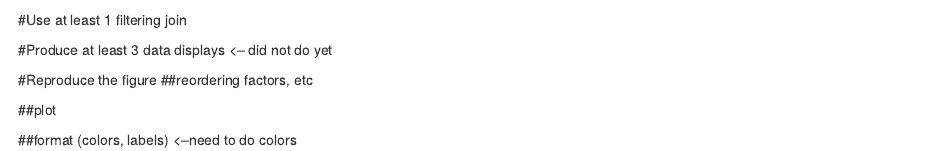
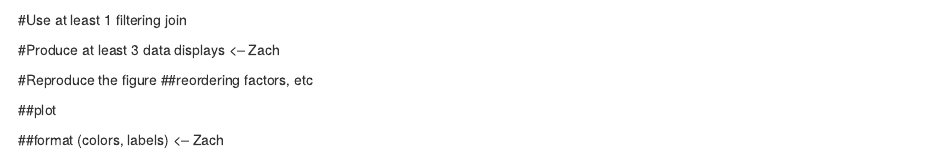
Before and after one commit to zjschroeder/Hwk1-EDLD2, an R Markdown document (scripts/HW 1 code.Rmd): the page in a window 1100 px wide, from 390 px down. Rendered offline with R 4.5, knitr and Pandoc, with nearby package versions; some code elsewhere in the file could not run offline; common packages that the code uses without loading them are loaded.

Commit message:
Signed up for tasks

```diff
--- a/scripts/HW 1 code.Rmd
+++ b/scripts/HW 1 code.Rmd
@@ -14,11 +14,11 @@ df <- full_join(df, courses, by = c("code_presentation", "code_module"))
 
 #Use at least 1 filtering join
 
-#Produce at least 3 data displays <-- did not do yet
+#Produce at least 3 data displays <-- Zach
 
 #Reproduce the figure
 ##reordering factors, etc
 
 ##plot
 
-##format (colors, labels) <--need to do colors
+##format (colors, labels) <-- Zach
```
Also changed, not shown: 1 other file.
